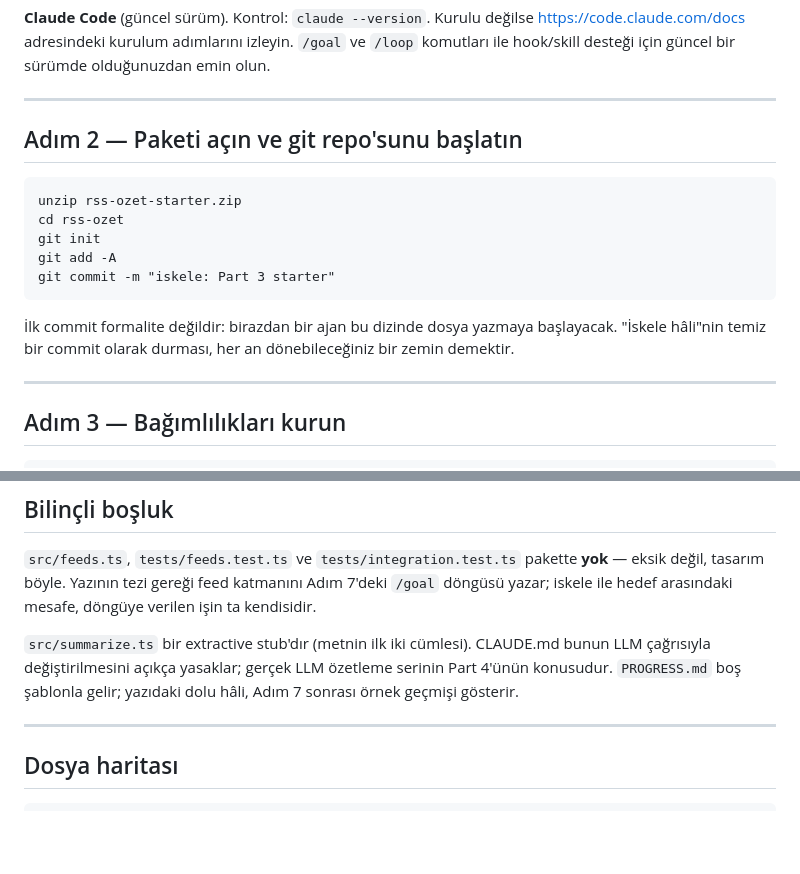
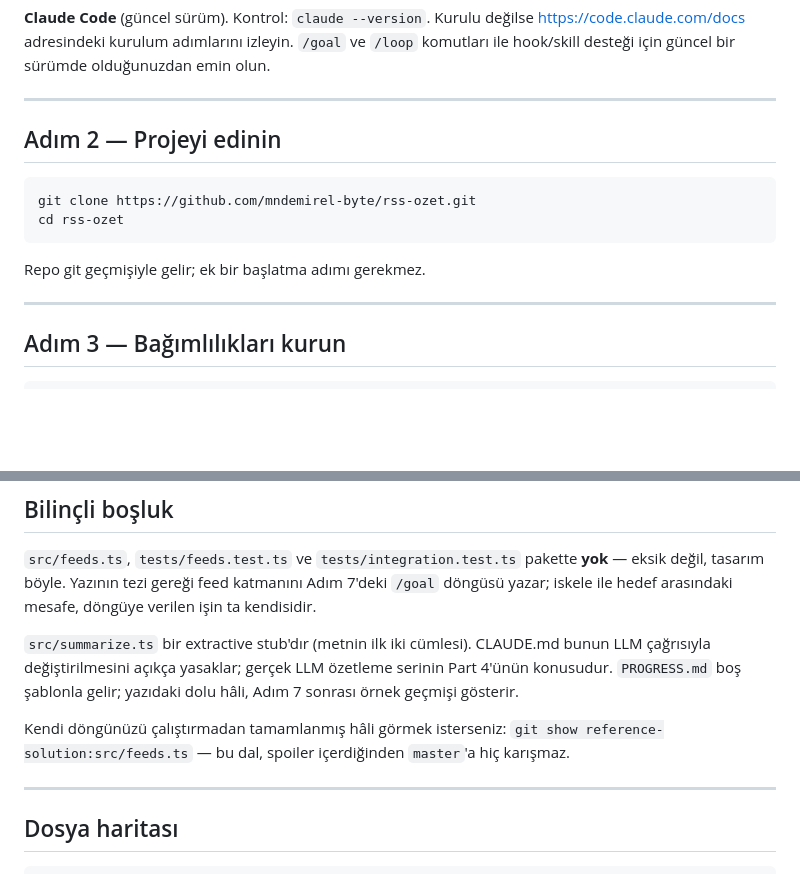
Before and after one commit to mndemirel-byte/rss-ozet, a Markdown page: README.md, 2 parts joined by grey strips. Rendered like a GitHub page; blank space fills up the shorter version.

Commit message:
README: git clone akışına sadeleştir, reference-solution dalına işaret et
Adım 2'deki zip paketi yolu kaldırıldı — repo artık yalnızca git
üzerinden dağıtılıyor. Bilinçli boşluk bölümüne, döngüyü çalıştırmadan
tamamlanmış hâli görmek isteyenler için reference-solution dalına
işaret eden bir not eklendi.

Co-Authored-By: Claude Sonnet 5 <noreply@anthropic.com>

```diff
--- a/README.md
+++ b/README.md
@@ -32,17 +32,12 @@ güncel bir sürümde olduğunuzdan emin olun.
 
 ---
 
-## Adım 2 — Paketi açın ve git repo'sunu başlatın
+## Adım 2 — Projeyi edinin
 
-    unzip rss-ozet-starter.zip
+    git clone https://github.com/mndemirel-byte/rss-ozet.git
     cd rss-ozet
-    git init
-    git add -A
-    git commit -m "iskele: Part 3 starter"
 
-İlk commit formalite değildir: birazdan bir ajan bu dizinde dosya
-yazmaya başlayacak. "İskele hâli"nin temiz bir commit olarak durması,
-her an dönebileceğiniz bir zemin demektir.
+Repo git geçmişiyle gelir; ek bir başlatma adımı gerekmez.
 
 ---
 
@@ -217,6 +212,10 @@ CLAUDE.md bunun LLM çağrısıyla değiştirilmesini açıkça yasaklar; gerçe
 LLM özetleme serinin Part 4'ünün konusudur. `PROGRESS.md` boş şablonla
 gelir; yazıdaki dolu hâli, Adım 7 sonrası örnek geçmişi gösterir.
 
+Kendi döngünüzü çalıştırmadan tamamlanmış hâli görmek isterseniz:
+`git show reference-solution:src/feeds.ts` — bu dal, spoiler
+içerdiğinden `master`'a hiç karışmaz.
+
 ---
 
 ## Dosya haritası
```
